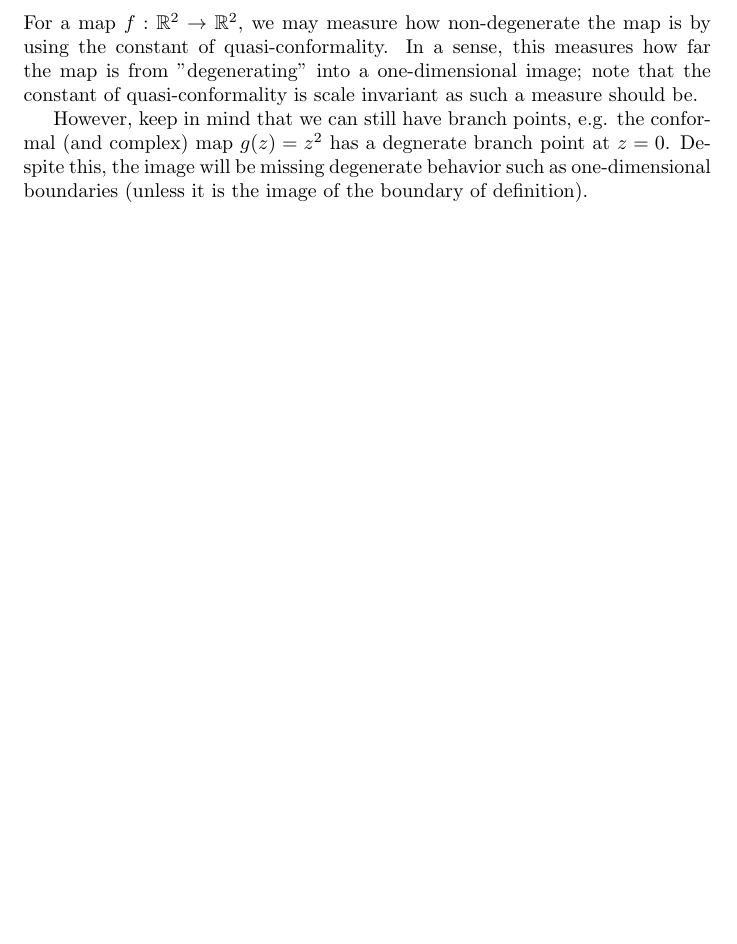
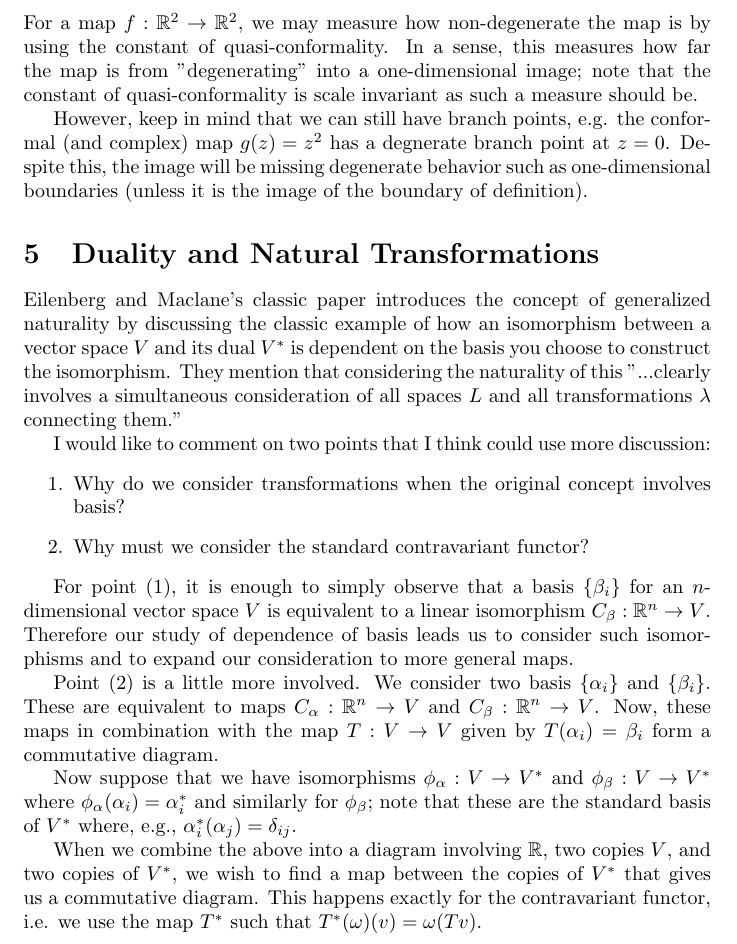
Before and after one commit to MatthewMcGonagle/MathematicalThoughts, a LaTeX document (main.tex, which reads sections/algebra/dual_and_naturality/notes.tex): part of page 3 of 3 before the commit and part of page 3 of 4 after it, cut so that both start at the same text, the shorter picture padded with empty space. Compiled offline with pdfLaTeX.

Commit message:
Section on duality and natural transformations/category theory.

```diff
--- /dev/null
+++ b/sections/algebra/dual_and_naturality/notes.tex
@@ -0,0 +1,29 @@
+\section{Duality and Natural Transformations}
+
+Eilenberg and Maclane's classic paper introduces the concept of generalized naturality by discussing
+the classic example of how an isomorphism between a vector space \(V\) and its dual \(V^*\) is dependent on
+the basis you choose to construct the isomorphism. They mention that considering the naturality of this
+"...clearly involves a simultaneous consideration of all spaces \(L\) and all transformations \(\lambda\)
+connecting them."
+
+I would like to comment on two points that I think could use more discussion:
+\begin{enumerate}
+\item Why do we consider transformations when the original concept involves basis?
+\item Why must we consider the standard contravariant functor?
+\end{enumerate}
+
+For point (1), it is enough to simply observe that a basis \(\{\beta_i\}\) for an \(n\)-dimensional vector space \(V\) is
+equivalent to a linear isomorphism \(C_\beta: \mathbb R^n \to V\). Therefore our study of dependence of basis
+leads us to consider such isomorphisms and to expand our consideration to more general maps.
+
+Point (2) is a little more involved. We consider two basis \(\{\alpha_i\}\) and \(\{\beta_i\}\). These are
+equivalent to maps \(C_\alpha : \mathbb R^n \to V\) and \(C_\beta : \mathbb R^n \to V\). Now, these maps
+in combination with the map \(T : V \to V\) given by \(T(\alpha_i) = \beta_i\) form a commutative diagram.
+
+Now suppose that we have isomorphisms \(\phi_\alpha : V \to V^*\) and \(\phi_\beta : V \to V^*\)
+where \(\phi_\alpha(\alpha_i) = \alpha_i^*\) and similarly for \(\phi_\beta\); note that these
+are the standard basis of \(V^*\) where, e.g., \(\alpha^*_i(\alpha_j) = \delta_{ij}\).
+
+When we combine the above into a diagram involving \(\mathbb R\), two copies \(V\), and two copies of \(V^*\),
+we wish to find a map between the copies of \(V^*\) that gives us a commutative diagram. This happens
+exactly for the contravariant functor, i.e. we use the map \(T^*\) such that \(T^*(\omega)(v) = \omega(Tv)\).
```
Also changed, not shown: main.tex (+1 -0 lines).
